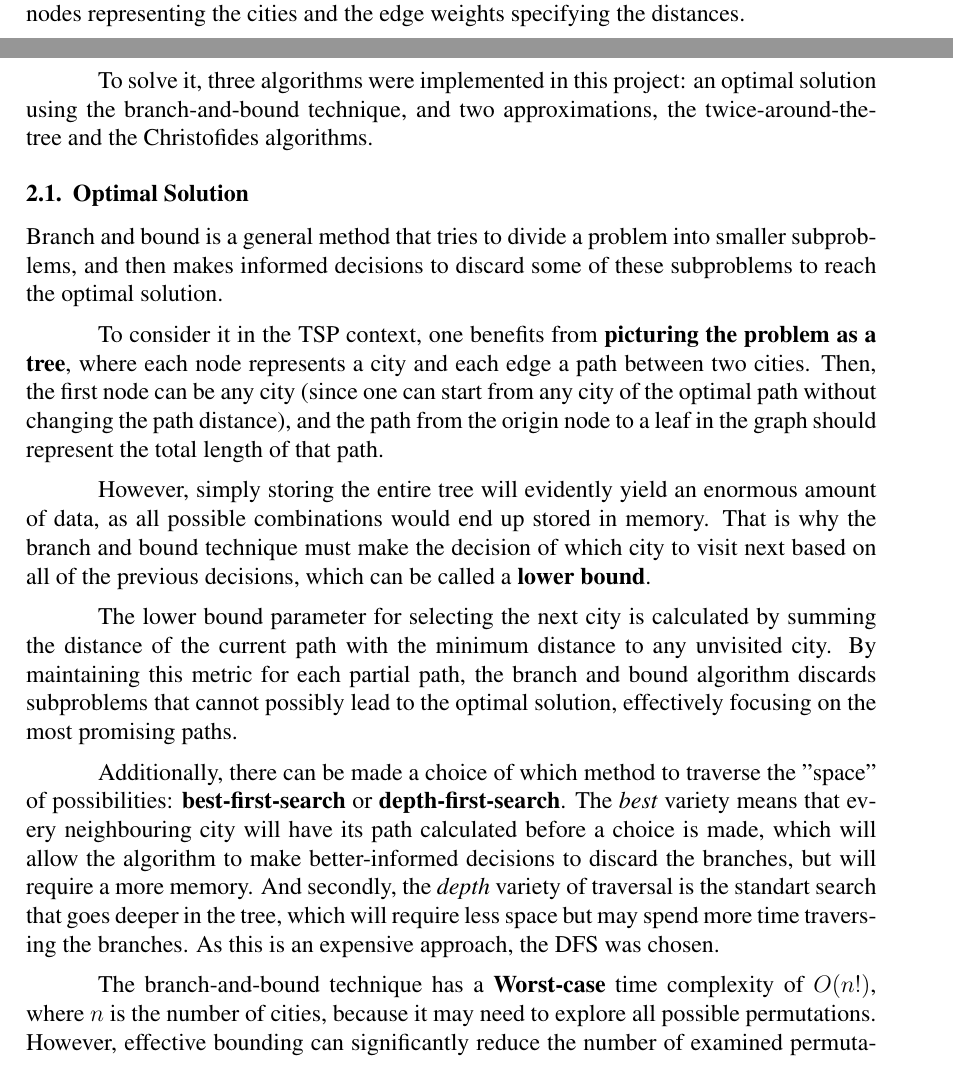
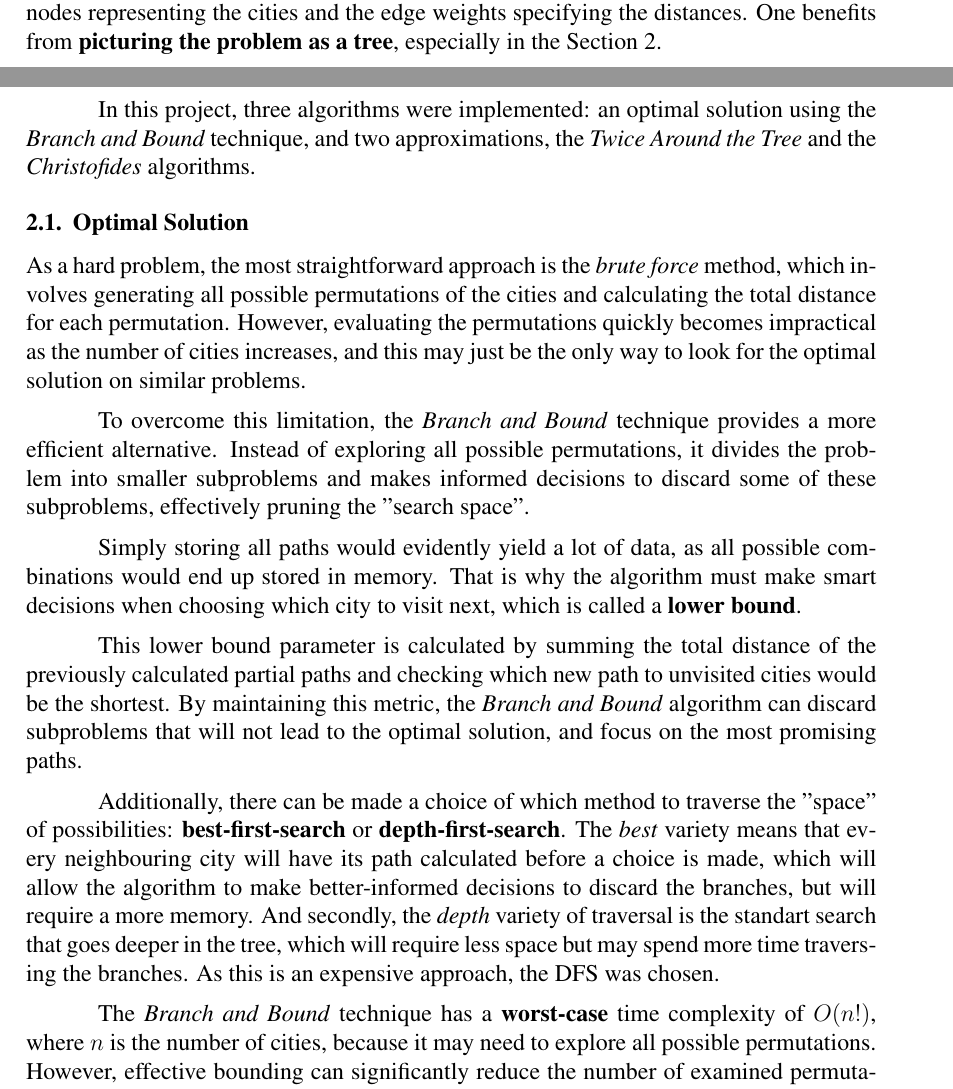
Before and after one commit to juanmbraga/travelling-salesperson-intractability, a LaTeX paper (documentation/main.tex): two parts of pages 1 and 2 of 8, joined at a grey line, cut so that both start at the same text. Compiled offline with pdfLaTeX.

Commit message:
document revision: optimal solution description

```diff
--- a/documentation/main.tex
+++ b/documentation/main.tex
@@ -68,33 +68,21 @@ analysing the usage of computer resources.
 \section{Algorithms} \label{sec:algorithms}
 
 The TSP problem can be conveniently modelled by a weighted graph, with the graph's
-nodes representing the cities and the edge weights specifying the distances.
+nodes representing the cities and the edge weights specifying the distances. One benefits
+from \textbf{picturing the problem as a tree}, especially in the Section~\ref{sec:algorithms}.
 
-To solve it, three algorithms were implemented in this project: an optimal solution using
-the branch-and-bound technique, and two approximations, the twice-around-the-tree and the
-Christofides algorithms.
+In this project, three algorithms were implemented: an optimal solution using the \textit{Branch and Bound} technique, and two approximations, the \textit{Twice Around the Tree} and the
+\textit{Christofides} algorithms.
 
 \subsection{Optimal Solution} \label{sec:optimal_explanation}
 
-Branch and bound is a general method that tries to divide a problem into smaller subproblems,
-and then makes informed decisions to discard some of these subproblems to reach the optimal solution.
+As a hard problem, the most straightforward approach is the \textit{brute force} method, which involves generating all possible permutations of the cities and calculating the total distance for each permutation. However, evaluating the permutations quickly becomes impractical as the number of cities increases, and this may just be the only way to look for the optimal solution on similar problems.
 
-To consider it in the TSP context, one benefits from \textbf{picturing the problem as a tree}, where each node
-represents a city and each edge a path between two cities. Then, the first node can be any city
-(since one can start from any city of the optimal path without changing the path distance), and
-the path from the origin node to a leaf in the graph should represent the total
-length of that path.
+To overcome this limitation, the \textit{Branch and Bound} technique provides a more efficient alternative. Instead of exploring all possible permutations, it divides the problem into smaller subproblems and makes informed decisions to discard some of these subproblems, effectively pruning the "search space".
 
-However, simply storing the entire tree will evidently yield an enormous amount
-of data, as all possible combinations would end up stored in memory. That is why the
-branch and bound technique must make the decision of which city to visit next based
-on all of the previous decisions, which can be called a \textbf{lower bound}.
+Simply storing all paths would evidently yield a lot of data, as all possible combinations would end up stored in memory. That is why the algorithm must make smart decisions when choosing which city to visit next, which is called a \textbf{lower bound}.
 
-The lower bound parameter for selecting the next city is calculated by summing the
-distance of the current path with the minimum distance to any unvisited city. By
-maintaining this metric for each partial path, the branch and bound algorithm
-discards subproblems that cannot possibly lead to the optimal solution, effectively
-focusing on the most promising paths.
+This lower bound parameter is calculated by summing the total distance of the previously calculated partial paths and checking which new path to unvisited cities would be the shortest. By maintaining this metric, the \textit{Branch and Bound} algorithm can discard subproblems that will not lead to the optimal solution, and focus on the most promising paths.
 
 Additionally, there can be made a choice of which method to traverse the "space" of
 possibilities: \textbf{best-first-search} or \textbf{depth-first-search}. The \textit{best}
@@ -104,7 +92,7 @@ but will require a more memory. And secondly, the \textit{depth} variety of trav
 standart search that goes deeper in the tree, which will require less space but may spend more
 time traversing the branches. As this is an expensive approach, the DFS was chosen.
 
-The branch-and-bound technique has a \textbf{Worst-case} time complexity of $O(n!)$,
+The \textit{Branch and Bound} technique has a \textbf{worst-case} time complexity of $O(n!)$,
 where $n$ is the number of cities, because it may need to explore all possible permutations.
 However, effective bounding can significantly reduce the number of examined permutations,
 making it more efficient than a naive brute-force approach. The actual performance depends on
```
